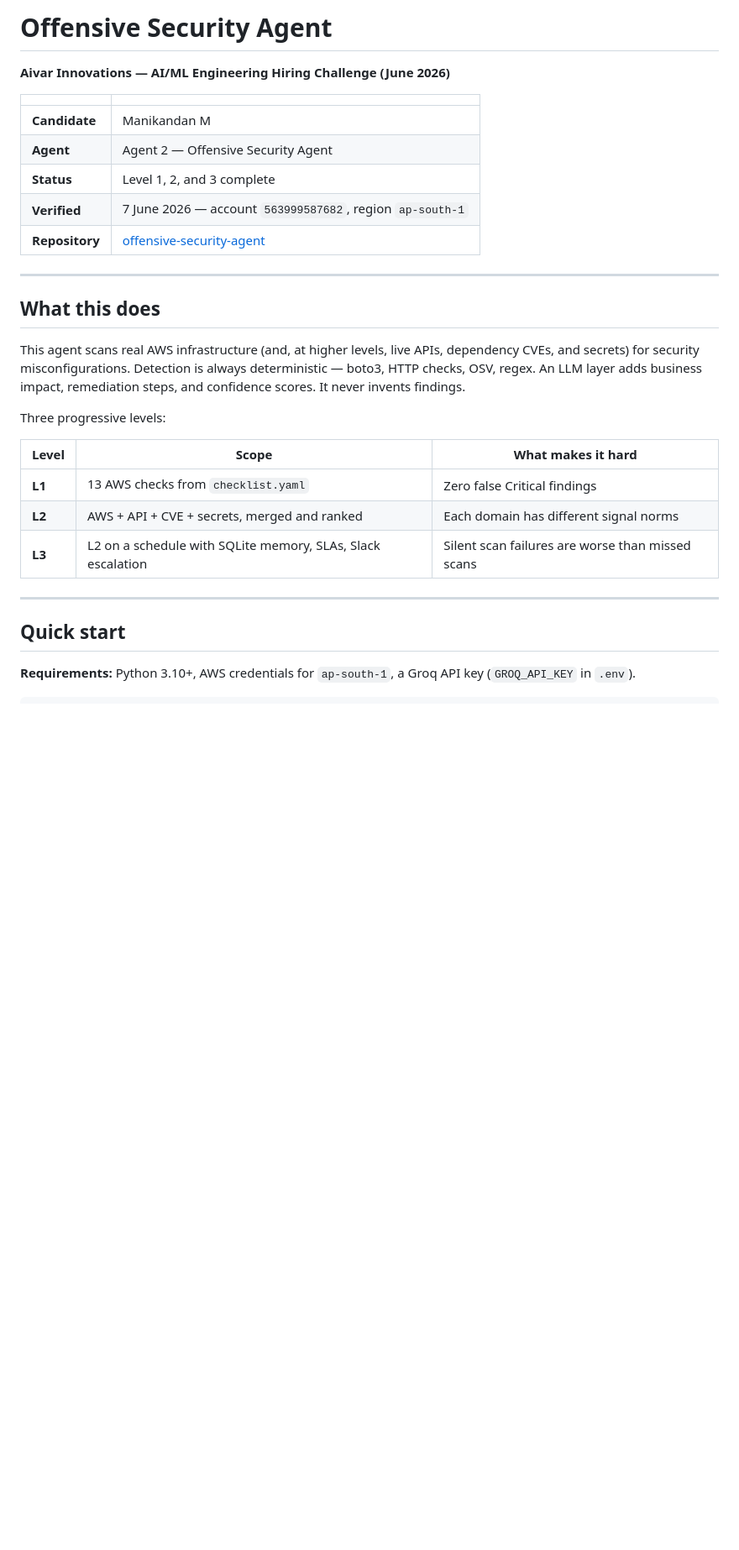
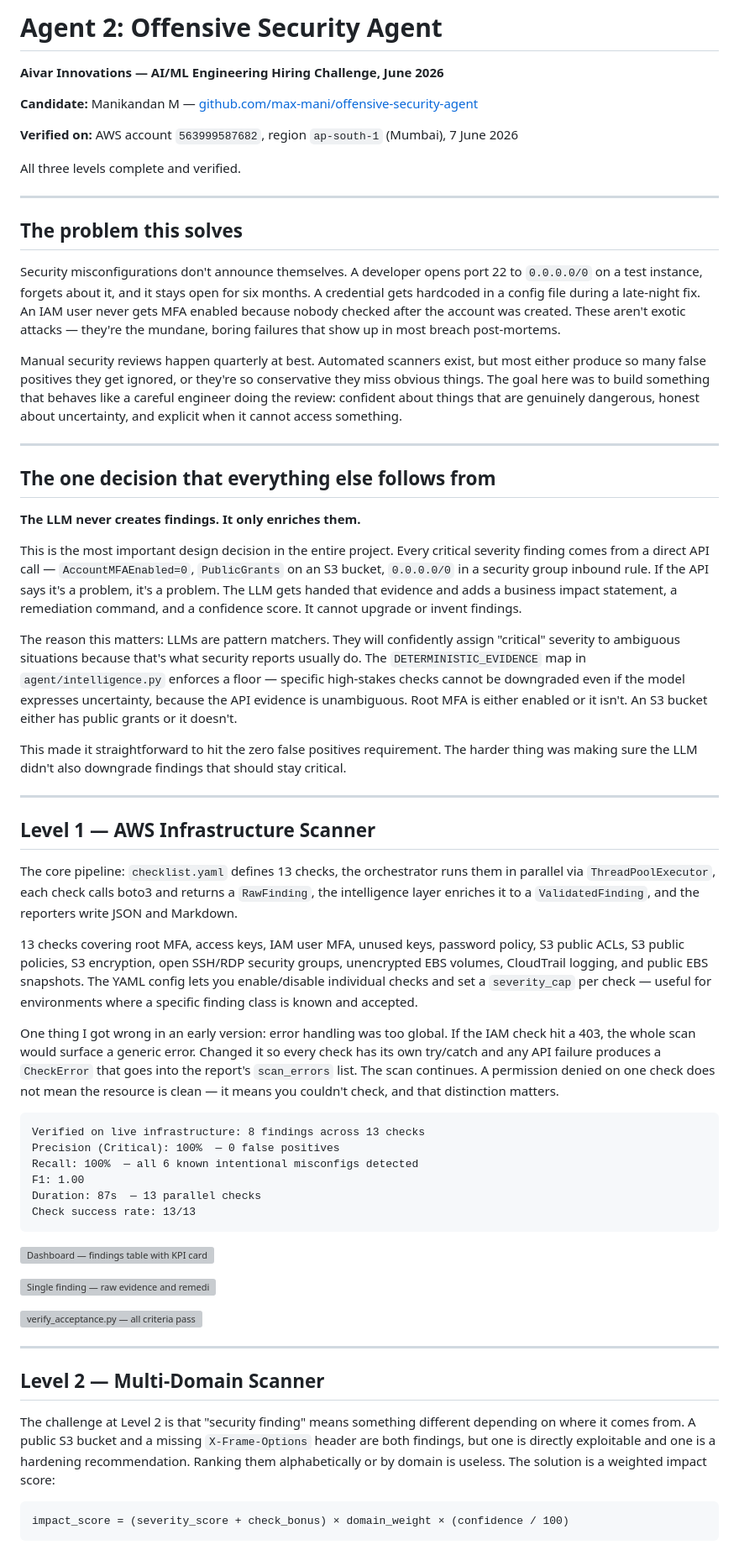
Before and after one commit to max-mani/offensive-security-agent, a Markdown page: README.md, the part around one of its changes. Shown at 84% size. GitHub-like rendering; blank space fills up the shorter version; grey boxes are pictures that could not be loaded.

Commit message:
Rewrite README as engineering writeup for submission
Co-authored-by: Cursor <cursoragent@cursor.com>

````diff
--- a/README.md
+++ b/README.md
@@ -1,31 +1,65 @@
-# Offensive Security Agent
+# Agent 2: Offensive Security Agent
 
-**Aivar Innovations — AI/ML Engineering Hiring Challenge (June 2026)**
+**Aivar Innovations — AI/ML Engineering Hiring Challenge, June 2026**
 
-| | |
-|---|---|
-| **Candidate** | Manikandan M |
-| **Agent** | Agent 2 — Offensive Security Agent |
-| **Status** | Level 1, 2, and 3 complete |
-| **Verified** | 7 June 2026 — account `563999587682`, region `ap-south-1` |
-| **Repository** | [offensive-security-agent](https://github.com/max-mani/offensive-security-agent) |
+**Candidate:** Manikandan M — [github.com/max-mani/offensive-security-agent](https://github.com/max-mani/offensive-security-agent)
+
+**Verified on:** AWS account `563999587682`, region `ap-south-1` (Mumbai), 7 June 2026
+
+All three levels complete and verified.
 
 ---
 
-## What this does
+## The problem this solves
 
-This agent scans real AWS infrastructure (and, at higher levels, live APIs, dependency CVEs, and secrets) for security misconfigurations. Detection is always deterministic — boto3, HTTP checks, OSV, regex. An LLM layer adds business impact, remediation steps, and confidence scores. It never invents findings.
+Security misconfigurations don't announce themselves. A developer opens port 22 to `0.0.0.0/0` on a test instance, forgets about it, and it stays open for six months. A credential gets hardcoded in a config file during a late-night fix. An IAM user never gets MFA enabled because nobody checked after the account was created. These aren't exotic attacks — they're the mundane, boring failures that show up in most breach post-mortems.
 
-Three progressive levels:
-
-| Level | Scope | What makes it hard |
-|-------|--------|-------------------|
-| **L1** | 13 AWS checks from `checklist.yaml` | Zero false Critical findings |
-| **L2** | AWS + API + CVE + secrets, merged and ranked | Each domain has different signal norms |
-| **L3** | L2 on a schedule with SQLite memory, SLAs, Slack escalation | Silent scan failures are worse than missed scans |
+Manual security reviews happen quarterly at best. Automated scanners exist, but most either produce so many false positives they get ignored, or they're so conservative they miss obvious things. The goal here was to build something that behaves like a careful engineer doing the review: confident about things that are genuinely dangerous, honest about uncertainty, and explicit when it cannot access something.
 
 ---
 
-## Quick start
+## The one decision that everything else follows from
 
-**Requirements:** Python 3.10+, AWS credentials for `ap-south-1`, a Groq API key (`GROQ_API_KEY` in `.env`).
+**The LLM never creates findings. It only enriches them.**
+
+This is the most important design decision in the entire project. Every critical severity finding comes from a direct API call — `AccountMFAEnabled=0`, `PublicGrants` on an S3 bucket, `0.0.0.0/0` in a security group inbound rule. If the API says it's a problem, it's a problem. The LLM gets handed that evidence and adds a business impact statement, a remediation command, and a confidence score. It cannot upgrade or invent findings.
+
+The reason this matters: LLMs are pattern matchers. They will confidently assign "critical" severity to ambiguous situations because that's what security reports usually do. The `DETERMINISTIC_EVIDENCE` map in `agent/intelligence.py` enforces a floor — specific high-stakes checks cannot be downgraded even if the model expresses uncertainty, because the API evidence is unambiguous. Root MFA is either enabled or it isn't. An S3 bucket either has public grants or it doesn't.
+
+This made it straightforward to hit the zero false positives requirement. The harder thing was making sure the LLM didn't also downgrade findings that should stay critical.
+
+---
+
+## Level 1 — AWS Infrastructure Scanner
+
+The core pipeline: `checklist.yaml` defines 13 checks, the orchestrator runs them in parallel via `ThreadPoolExecutor`, each check calls boto3 and returns a `RawFinding`, the intelligence layer enriches it to a `ValidatedFinding`, and the reporters write JSON and Markdown.
+
+13 checks covering root MFA, access keys, IAM user MFA, unused keys, password policy, S3 public ACLs, S3 public policies, S3 encryption, open SSH/RDP security groups, unencrypted EBS volumes, CloudTrail logging, and public EBS snapshots. The YAML config lets you enable/disable individual checks and set a `severity_cap` per check — useful for environments where a specific finding class is known and accepted.
+
+One thing I got wrong in an early version: error handling was too global. If the IAM check hit a 403, the whole scan would surface a generic error. Changed it so every check has its own try/catch and any API failure produces a `CheckError` that goes into the report's `scan_errors` list. The scan continues. A permission denied on one check does not mean the resource is clean — it means you couldn't check, and that distinction matters.
+
+```
+Verified on live infrastructure: 8 findings across 13 checks
+Precision (Critical): 100%  — 0 false positives
+Recall: 100%  — all 6 known intentional misconfigs detected
+F1: 1.00
+Duration: 87s  — 13 parallel checks
+Check success rate: 13/13
+```
+
+![Dashboard — findings table with KPI cards](docs/screenshots/04-dashboard-findings.png)
+
+![Single finding — raw evidence and remediation command](docs/screenshots/05-finding-detail.png)
+
+![verify_acceptance.py — all criteria passed](docs/screenshots/08-acceptance-pass.png)
+
+---
+
+## Level 2 — Multi-Domain Scanner
+
+The challenge at Level 2 is that "security finding" means something different depending on where it comes from. A public S3 bucket and a missing `X-Frame-Options` header are both findings, but one is directly exploitable and one is a hardening recommendation. Ranking them alphabetically or by domain is useless. The solution is a weighted impact score:
+
+```
+impact_score = (severity_score + check_bonus) × domain_weight × (confidence / 100)
+```
+
````
Also changed, not shown: other parts of README.md (+143 -281 lines).
